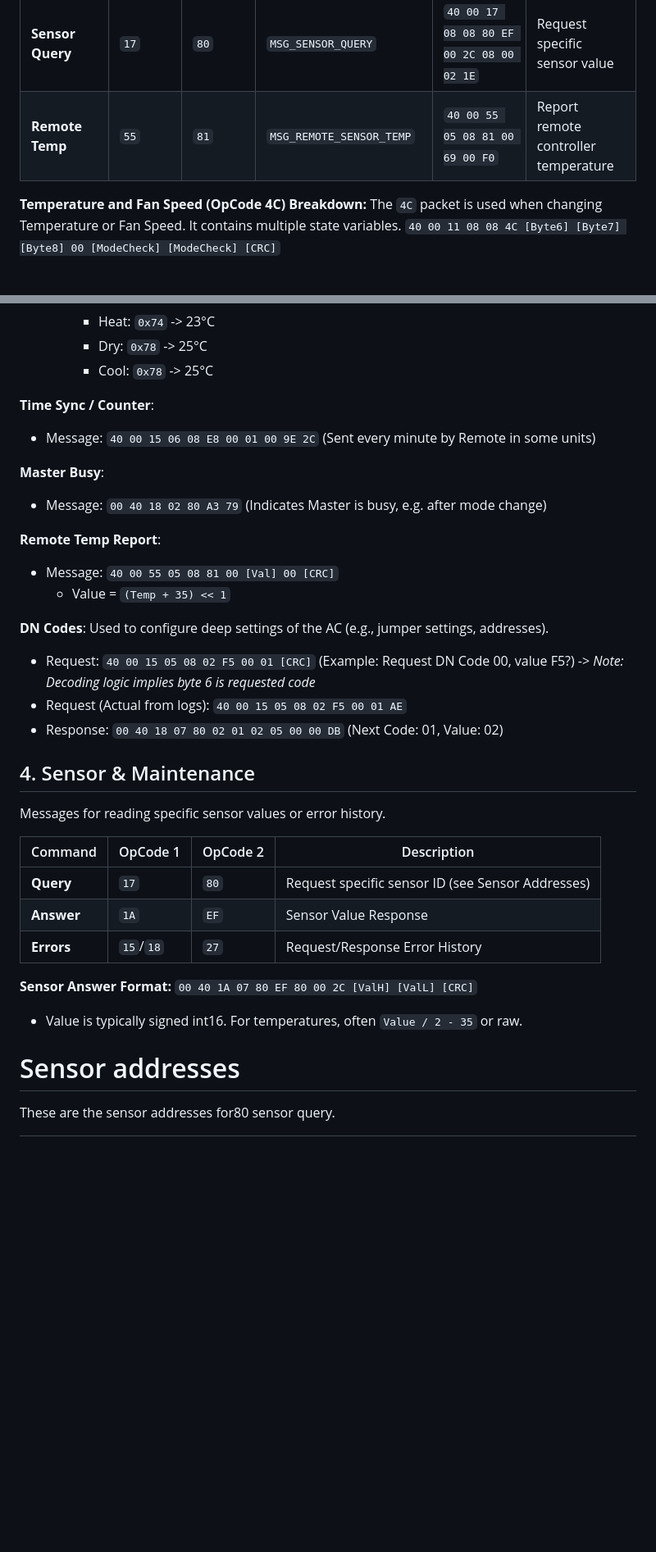
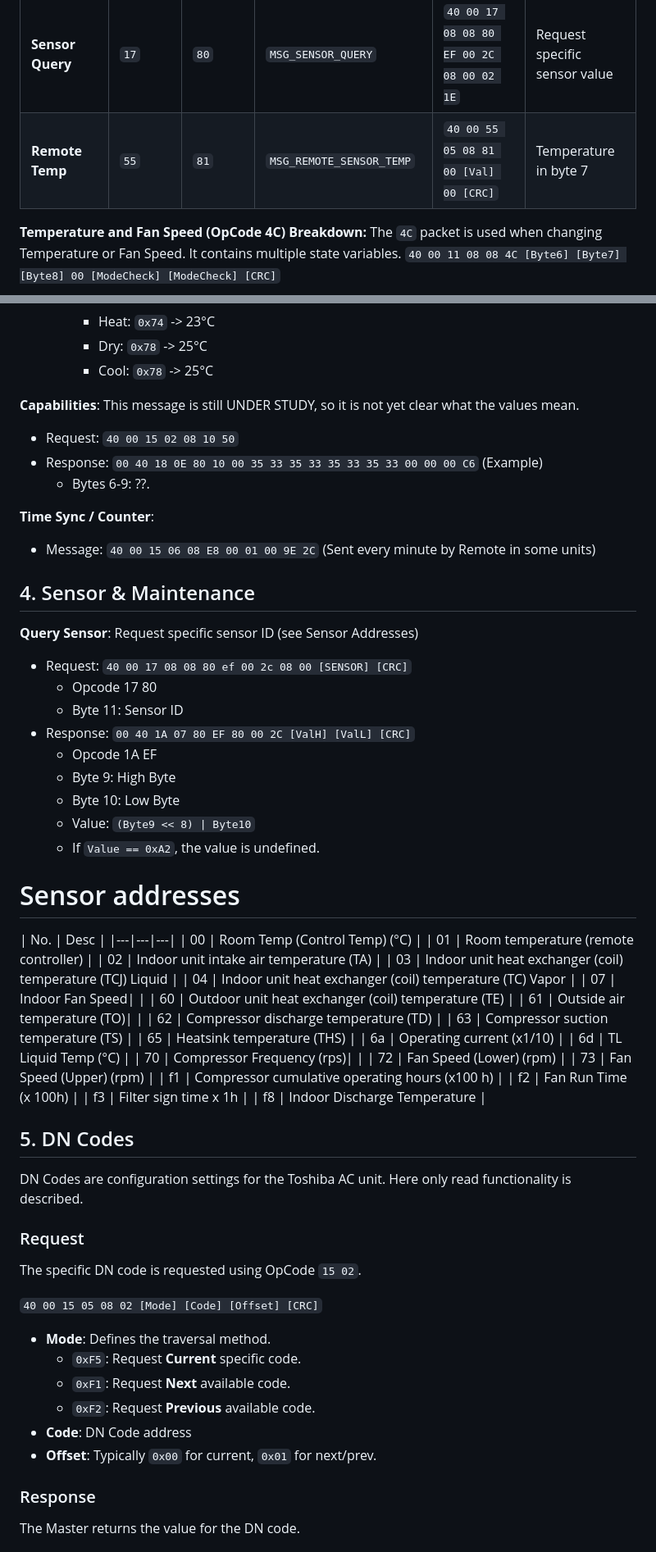
Before and after one commit to issalig/toshiba_air_cond, a Markdown page: README.md, 2 parts joined by grey strips. Shown at 82% size. Drawn GitHub-style; blank space fills up the shorter version.

Commit message:
Update temperature coding and remote temp reporting details
Clarify temperature coding and remote temperature reporting format in README.

```diff
--- a/README.md
+++ b/README.md
@@ -406,7 +407,8 @@ These commands control the state of the AC unit.
 | **Fan Caps** | `15` | `10` | `MSG_FAN_MODES_REQUEST` | `40 00 15 02 08 10 4F` | Request fan capabilities |
 | **Time Cnt** | `15` | `E8` | `MSG_TIME_COUNTER` | `40 00 15 06 08 E8 00 01 00 9E 2C` | Request time counter (?) |
 | **Sensor Query**| `17` | `80` | `MSG_SENSOR_QUERY` | `40 00 17 08 08 80 EF 00 2C 08 00 02 1E` | Request specific sensor value |
-| **Remote Temp** | `55` | `81` | `MSG_REMOTE_SENSOR_TEMP` | `40 00 55 05 08 81 00 69 00 F0` | Report remote controller temperature |
+| **Remote Temp** | `55` | `81` | `MSG_REMOTE_SENSOR_TEMP` | `40 00 55 05 08 81 00 [Val] 00 [CRC]` | Temperature in byte 7|
+
 
 **Temperature and Fan Speed (OpCode 4C) Breakdown:**
 The `4C` packet is used when changing Temperature or Fan Speed. It contains multiple state variables.
@@ -503,39 +507,70 @@ After the reception of `MSG_FEATURES` the remote will ask for the following info
         *   Dry:  `0x78` -> 25°C
         *   Cool: `0x78` -> 25°C
 
+**Capabilities**: This message is still UNDER STUDY, so it is not yet clear what the values mean.
+*   Request: `40 00 15 02 08 10 50`
+*   Response: `00 40 18 0E 80 10 00 35 33 35 33 35 33 35 33 00 00 00 C6` (Example)
+    *   Bytes 6-9: ??.
 
 
 **Time Sync / Counter**:
 *   Message: `40 00 15 06 08 E8 00 01 00 9E 2C` (Sent every minute by Remote in some units)
 
-**Master Busy**:
-*   Message: `00 40 18 02 80 A3 79` (Indicates Master is busy, e.g. after mode change)
+## 4. Sensor & Maintenance
 
-**Remote Temp Report**:
-*   Message: `40 00 55 05 08 81 00 [Val] 00 [CRC]`
-    *   Value = `(Temp + 35) << 1`
+**Query Sensor**: Request specific sensor ID (see Sensor Addresses)
+*   Request: `40 00 17 08 08 80 ef 00 2c 08 00 [SENSOR] [CRC]`
+    * Opcode 17 80
+    * Byte 11: Sensor ID
+*   Response: `00 40 1A 07 80 EF 80 00 2C [ValH] [ValL] [CRC]`
+    * Opcode 1A EF
+    * Byte 9: High Byte
+    * Byte 10: Low Byte
+    * Value: `(Byte9 << 8) | Byte10`
+    * If `Value == 0xA2`, the value is undefined.
 
-**DN Codes**: Used to configure deep settings of the AC (e.g., jumper settings, addresses).
-*   Request: `40 00 15 05 08 02 F5 00 01 [CRC]` (Example: Request DN Code 00, value F5?) -> *Note: Decoding logic implies byte 6 is requested code*
-*   Request (Actual from logs): `40 00 15 05 08 02 F5 00 01 AE`
-*   Response: `00 40 18 07 80 02 01 02 05 00 00 DB` (Next Code: 01, Value: 02)
+# Sensor addresses
+
+| No.  | Desc  |
+|---|---|---|
+| 00 | Room Temp (Control Temp) (°C) |
+| 01 | Room temperature (remote controller) |
+| 02 | Indoor unit intake air temperature (TA) |
+| 03 | Indoor unit heat exchanger (coil) temperature (TCJ) Liquid |
+| 04 | Indoor unit heat exchanger (coil) temperature (TC) Vapor |
+| 07 | Indoor Fan Speed|  |
+| 60 | Outdoor unit heat exchanger (coil) temperature (TE) |
+| 61 | Outside air temperature (TO)| |
+| 62 | Compressor discharge temperature (TD) |
+| 63 | Compressor suction temperature (TS) |
+| 65 | Heatsink temperature (THS) |
+| 6a | Operating current (x1/10) |
+| 6d | TL Liquid Temp (°C) |
+| 70 | Compressor Frequency (rps)| |
+| 72 | Fan Speed (Lower) (rpm) |
+| 73 | Fan Speed (Upper) (rpm) |
+| f1 | Compressor cumulative operating hours (x100 h) |
+| f2 | Fan Run Time (x 100h) |
+| f3 | Filter sign time x 1h |
+| f8 | Indoor Discharge Temperature |
 
 
 
+## 5. DN Codes
+DN Codes are configuration settings for the Toshiba AC unit. Here only read functionality is described.
 
-## 4. Sensor & Maintenance
-Messages for reading specific sensor values or error history.
+### Request
+The specific DN code is requested using OpCode `15 02`.
 
-| Command | OpCode 1 | OpCode 2 | Description |
-|---|---|---|---|
-| **Query** | `17` | `80` | Request specific sensor ID (see Sensor Addresses) |
-| **Answer** | `1A` | `EF` | Sensor Value Response |
-| **Errors** | `15`/`18`| `27` | Request/Response Error History |
+`40 00 15 05 08 02 [Mode] [Code] [Offset] [CRC]`
 
-**Sensor Answer Format:**
-`00 40 1A 07 80 EF 80 00 2C [ValH] [ValL] [CRC]`
-*   Value is typically signed int16. For temperatures, often `Value / 2 - 35` or raw.
+*   **Mode**: Defines the traversal method.
+    *   `0xF5`: Request **Current** specific code.
+    *   `0xF1`: Request **Next** available code.
+    *   `0xF2`: Request **Previous** available code.
+*   **Code**: DN Code address
+*   **Offset**: Typically `0x00` for current, `0x01` for next/prev.
 
-# Sensor addresses
-These are the sensor addresses for80 sensor query.
+### Response
+The Master returns the value for the DN code.
 
```
Also changed, not shown: other parts of README.md (+77 -28 lines).
